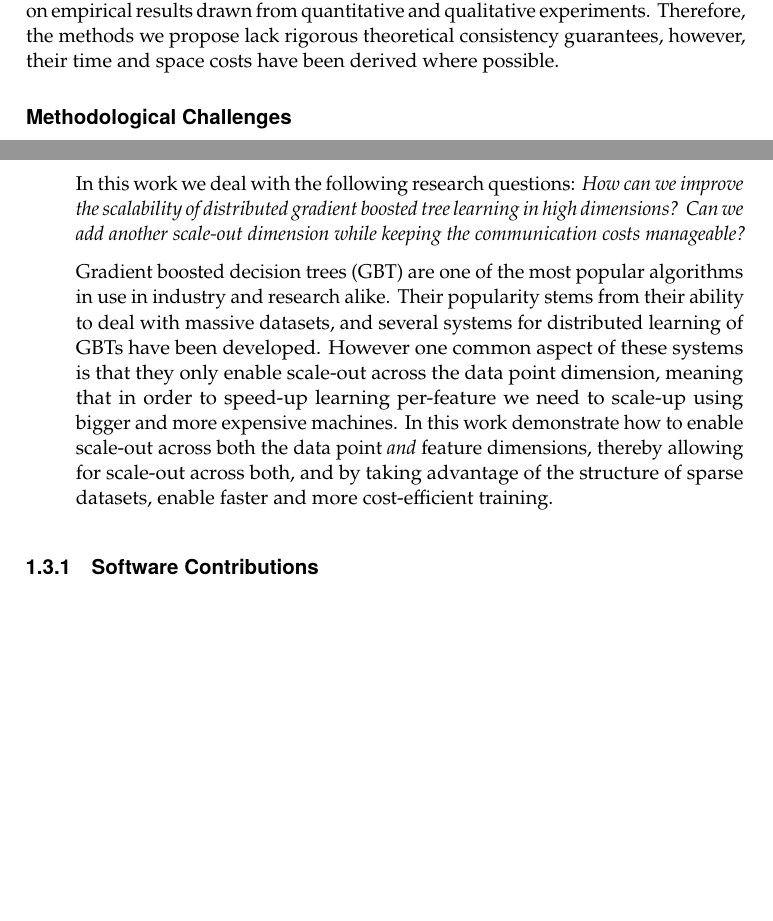
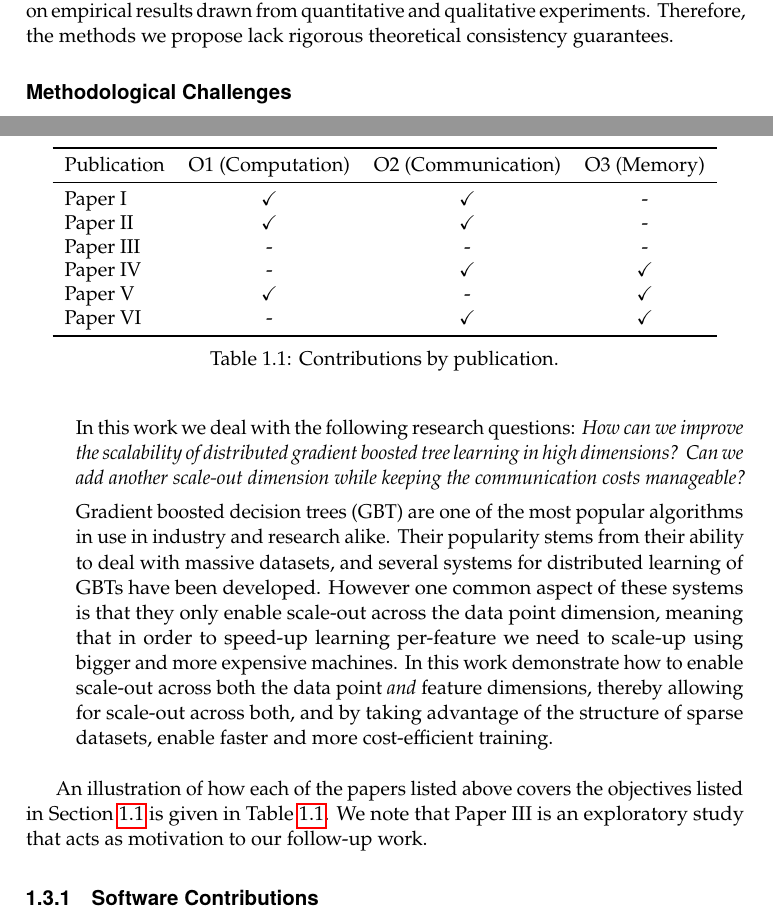
Before and after one commit to thvasilo/phd-thesis-tex, a LaTeX thesis (main.tex, which reads tex/introduction.tex): two parts of pages 21 and 24 of 120, joined at a grey line, cut so that both start at the same text, the shorter picture padded with empty space. Compiled offline with pdfLaTeX.

Commit message:
Add contribution table.

```diff
--- a/tex/introduction.tex
+++ b/tex/introduction.tex
@@ -286,8 +286,7 @@ most real-world problems are highly non-linear.
 
 Finally, as we mentioned previously, our evaluation is experimental
 and focuses on empirical results drawn from quantitative and qualitative
-experiments. Therefore, the methods we propose lack rigorous theoretical consistency guarantees,
-however, their time and space costs have been derived where possible.
+experiments. Therefore, the methods we propose lack rigorous theoretical consistency guarantees.
 
 \subsection*{Methodological Challenges}
 
@@ -438,6 +437,33 @@ are listed below:
 	enable faster and more cost-efficient training.
 \end{itemize}
 
+An illustration of how each of the papers listed above covers the
+objectives listed in Section \ref{sec:intro-question-objectives} is given
+in Table \ref{tab:papers-objectives}. We note that \sessionlength is an exploratory study that acts as motivation to our follow-up work.
+
+\begin{table}
+	\centering
+	\begin{tabular}{l c c c}
+		\toprule
+		Publication & O1 (Computation) & O2 (Communication) & O3 (Memory) \\
+		\midrule
+		\conceptsicdm & \checkmark  & \checkmark  & - \\
+
+		\conceptskais &  \checkmark  & \checkmark  & - \\
+
+		\sessionlength & - & - & - \\
+
+		\boostvht & - & \checkmark & \checkmark \\
+
+		\uncertaintrees & \checkmark & - & \checkmark \\
+
+		\blockgbt & - & \checkmark & \checkmark \\
+		\bottomrule
+	\end{tabular}
+	\caption{Contributions by publication.}
+	\label{tab:papers-objectives}
+\end{table}
+
 \subsection{Software Contributions}
 
 As part of this dissertation we have worked on the following open-source software:
```
